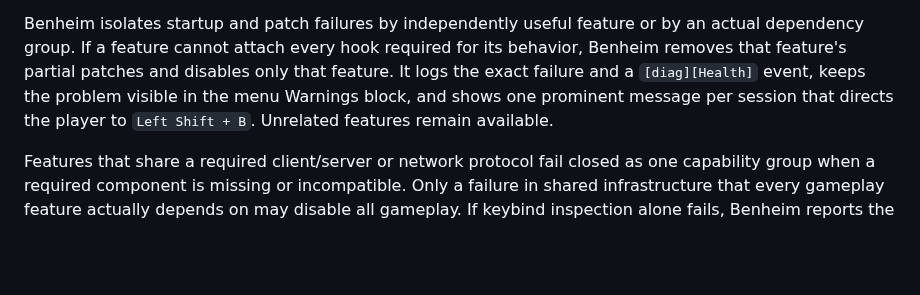
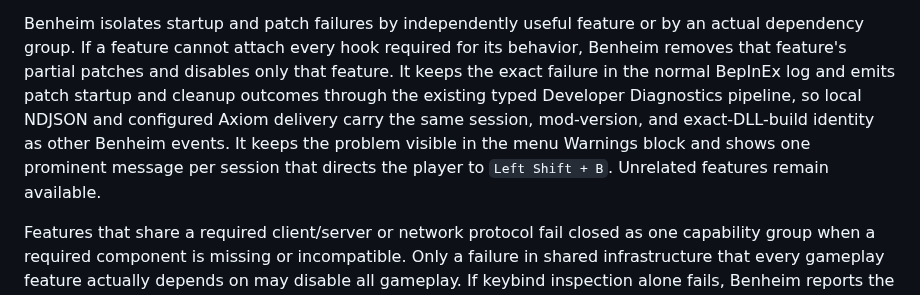
Before and after one commit to beverm2391/valheim-monorepo, a Markdown page: client-mods/benheim/PRODUCT.md, the part around the change. Drawn GitHub-style; blank space fills up the shorter version.

Commit message:
docs: require typed patch failure diagnostics

```diff
--- a/client-mods/benheim/PRODUCT.md
+++ b/client-mods/benheim/PRODUCT.md
@@ -312,10 +312,13 @@ existing UI locations. This unified lane still needs gameplay proof.
 Benheim isolates startup and patch failures by independently useful feature or
 by an actual dependency group. If a feature cannot attach every hook required
 for its behavior, Benheim removes that feature's partial patches and disables
-only that feature. It logs the exact failure and a `[diag][Health]` event,
-keeps the problem visible in the menu Warnings block, and shows one prominent
-message per session that directs the player to `Left Shift + B`. Unrelated
-features remain available.
+only that feature. It keeps the exact failure in the normal BepInEx log and
+emits patch startup and cleanup outcomes through the existing typed Developer
+Diagnostics pipeline, so local NDJSON and configured Axiom delivery carry the
+same session, mod-version, and exact-DLL-build identity as other Benheim
+events. It keeps the problem visible in the menu Warnings block and shows one
+prominent message per session that directs the player to `Left Shift + B`.
+Unrelated features remain available.
 
 Features that share a required client/server or network protocol fail closed
 as one capability group when a required component is missing or incompatible.
```
